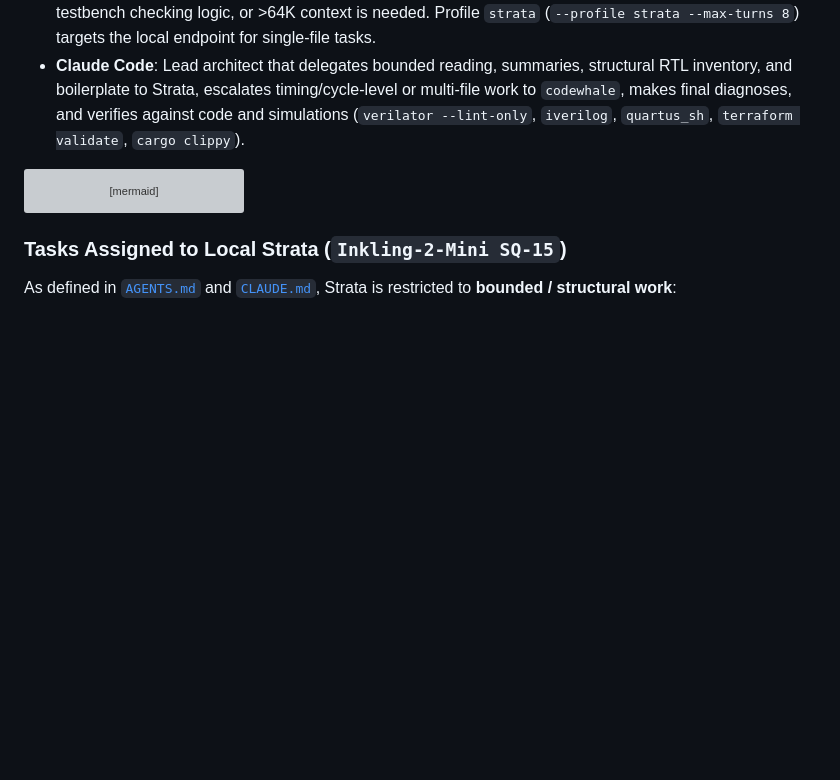
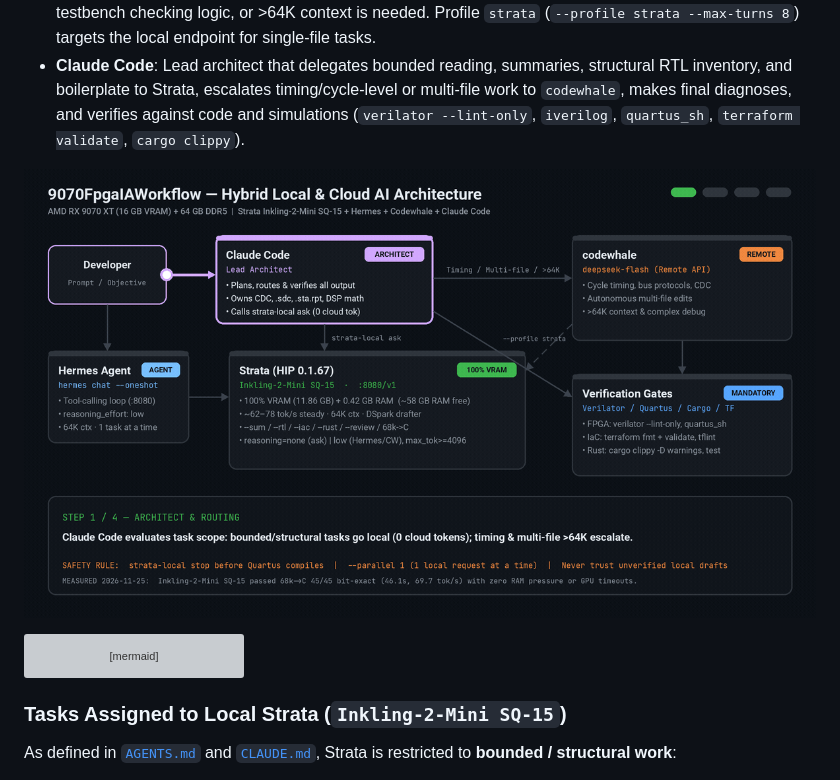
Before and after one commit to DanimanX/9070FpgaIAWorkflow, a Markdown page: README.md, the part around the change. GitHub-like rendering; pictures changed too: docs/assets/strata-hybrid-workflow.gif (added); blank space fills up the shorter version; grey boxes are pictures that could not be loaded.

Commit message:
docs: add animated English workflow GIF for Strata + Hermes + codewhale + Claude

````diff
--- a/README.md
+++ b/README.md
@@ -30,6 +30,8 @@ In this setup, **[Strata](https://github.com/Niko1221/Strata)** (`inkling2` engi
 - **Hermes Agent** (`/usr/bin/hermes`): Local tool-calling agent connected to Strata (`http://127.0.0.1:8080/v1`, `inkling-2-mini-sq-15`, `64K` ctx, `agent.reasoning_effort: low`) for single-file / bounded tasks (`hermes chat -q "..." --oneshot`).
 - **`codewhale`** (default `deepseek-flash`): Autonomous multi-file orchestrator when timing/protocol reasoning, testbench checking logic, or >64K context is needed. Profile `strata` (`--profile strata --max-turns 8`) targets the local endpoint for single-file tasks.
 - **Claude Code**: Lead architect that delegates bounded reading, summaries, structural RTL inventory, and boilerplate to Strata, escalates timing/cycle-level or multi-file work to `codewhale`, makes final diagnoses, and verifies against code and simulations (`verilator --lint-only`, `iverilog`, `quartus_sh`, `terraform validate`, `cargo clippy`).
+
+![Strata Hybrid AI Workflow](./docs/assets/strata-hybrid-workflow.gif)
 
 ```mermaid
 flowchart LR
````
Also changed, not shown: docs/ai-fpga-workflow.md (+2 -0 lines).
